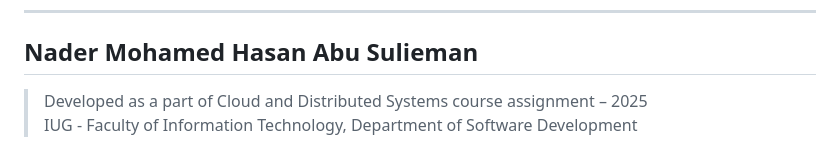
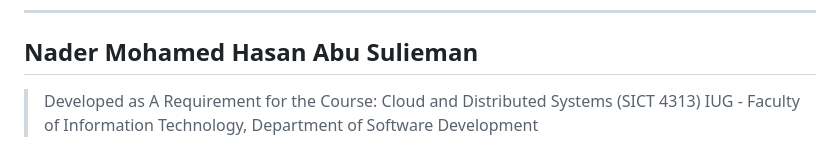
Before and after one commit to nadermohasan/Cloud-Based-Service-for-Basic-Data-Analytics, a Markdown page: README.md, the part around the change. GitHub-like rendering.

```diff
--- a/README.md
+++ b/README.md
@@ -86,5 +86,5 @@ Cloud-Based-Service-for-Basic-Data-Analytics/
 Nader Mohamed Hasan Abu Sulieman
 ---
 
-> Developed as a part of Cloud and Distributed Systems course assignment – 2025
+> Developed as A Requirement for the Course: Cloud and Distributed Systems (SICT 4313)
 > IUG - Faculty of Information Technology, Department of Software Development
```
